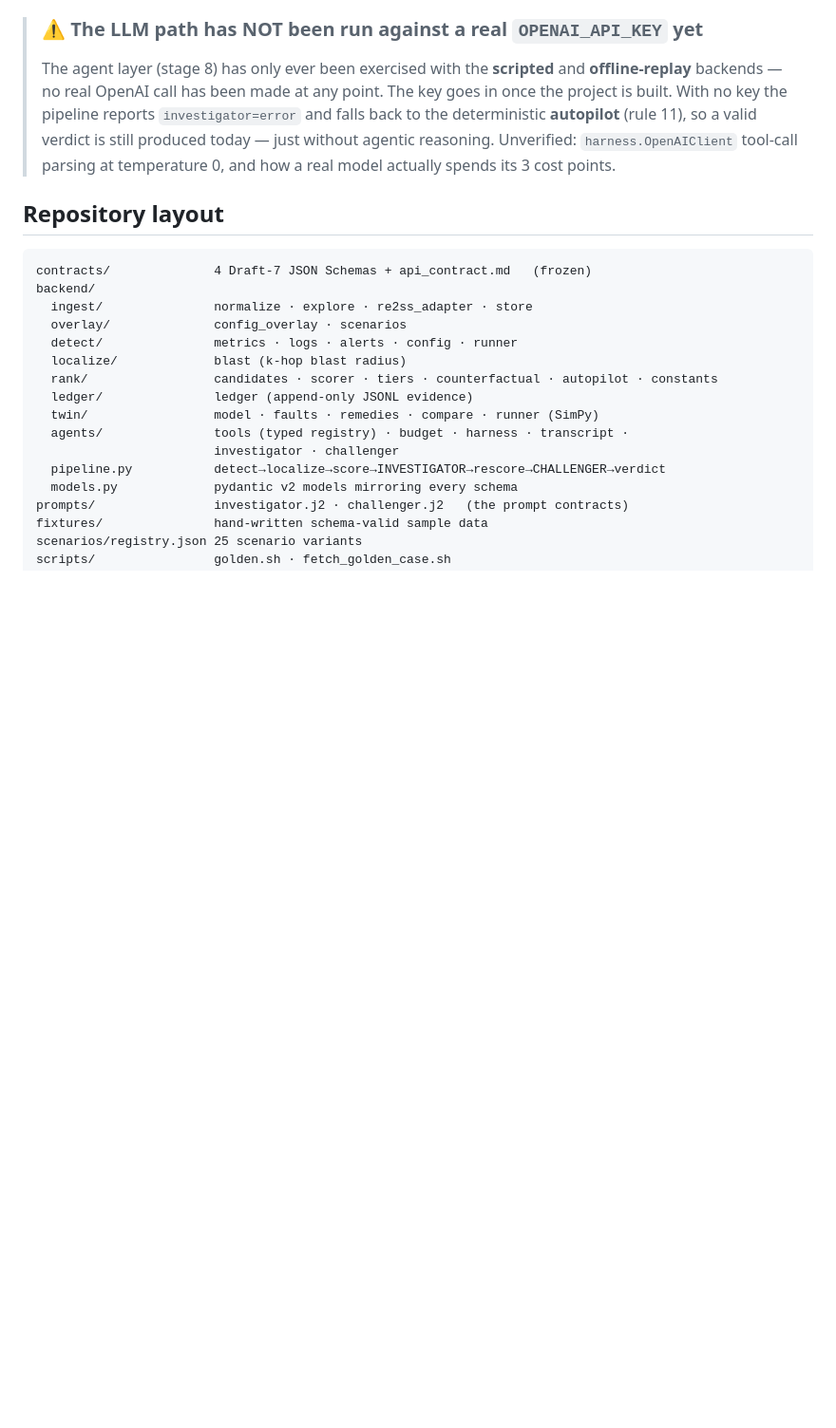
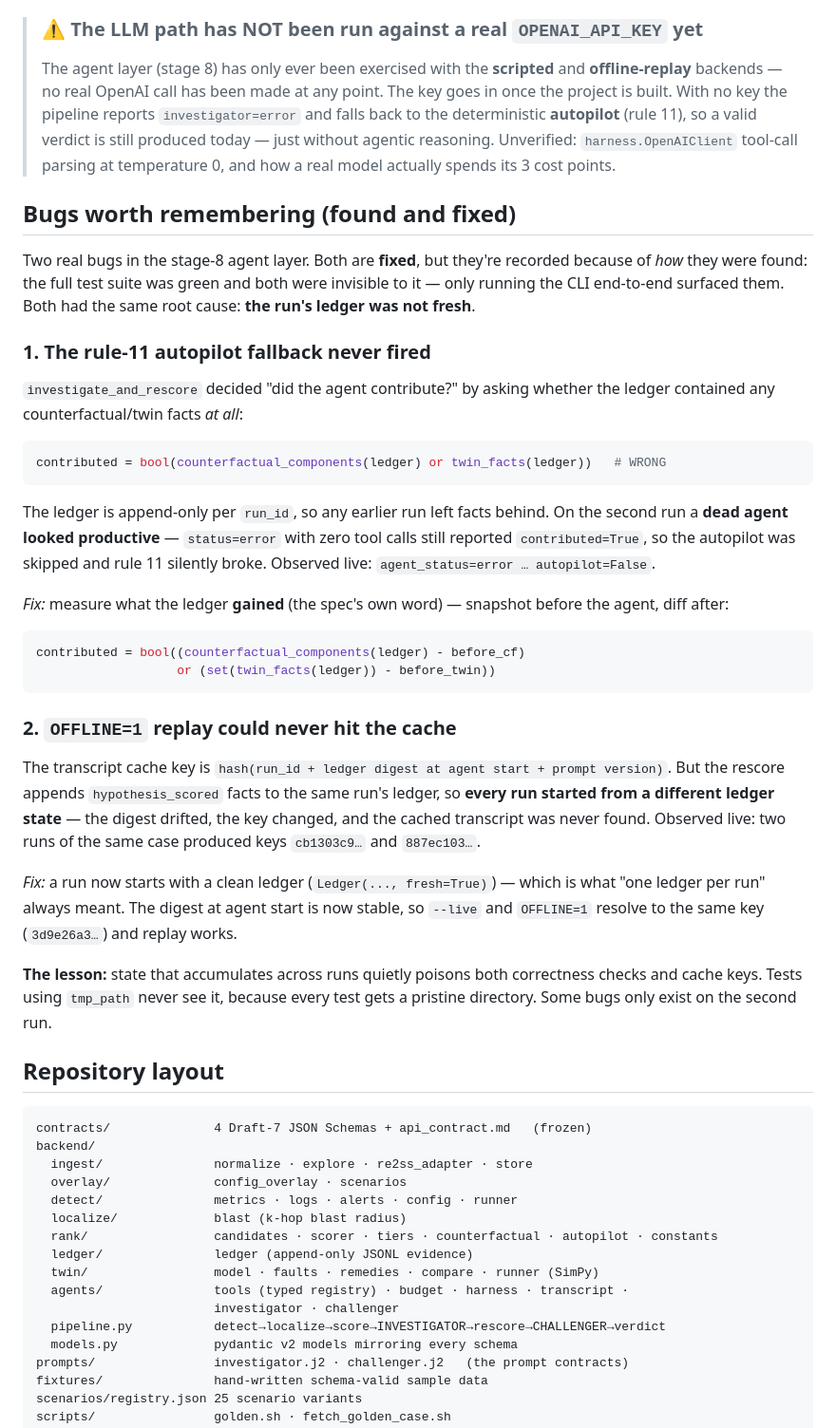
Before and after one commit to Nikshay1/one-shot-Network-topology, a Markdown page: README.md, the part around the change. Shown at 95% size. Drawn GitHub-style; blank space fills up the shorter version.

Commit message:
README: document the two stage-8 bugs found by running the CLI
Records both bugs (fixed) with symptom, root cause, and fix:
  1. the rule-11 autopilot fallback never fired — "contributed" counted
     pre-existing ledger facts, so on a second run a dead agent looked productive
     and the fallback was silently skipped;
  2. OFFLINE=1 replay could never hit the cache — the ledger accumulated across
     runs, drifting the digest and therefore the transcript cache key.

Both shared a root cause (the run's ledger was not fresh) and both were invisible
to a green test suite because tests use pristine tmp_path dirs — only the CLI's
second run exposed them.

Co-Authored-By: Claude Opus 4.8 (1M context) <noreply@anthropic.com>

````diff
--- a/README.md
+++ b/README.md
@@ -47,6 +47,48 @@ runs **193 tests** plus end-to-end data checks for stages 2–8 (~3.5 min).
 > so a valid verdict is still produced today — just without agentic reasoning.
 > Unverified: `harness.OpenAIClient` tool-call parsing at temperature 0, and how a
 > real model actually spends its 3 cost points.
+
+## Bugs worth remembering (found and fixed)
+
+Two real bugs in the stage-8 agent layer. Both are **fixed**, but they're recorded
+because of *how* they were found: the full test suite was green and both were
+invisible to it — only running the CLI end-to-end surfaced them. Both had the same
+root cause: **the run's ledger was not fresh**.
+
+### 1. The rule-11 autopilot fallback never fired
+`investigate_and_rescore` decided "did the agent contribute?" by asking whether the
+ledger contained any counterfactual/twin facts *at all*:
+
+```python
+contributed = bool(counterfactual_components(ledger) or twin_facts(ledger))   # WRONG
+```
+
+The ledger is append-only per `run_id`, so any earlier run left facts behind. On the
+second run a **dead agent looked productive** — `status=error` with zero tool calls
+still reported `contributed=True`, so the autopilot was skipped and rule 11 silently
+broke. Observed live: `agent_status=error … autopilot=False`.
+
+*Fix:* measure what the ledger **gained** (the spec's own word) — snapshot before the
+agent, diff after:
+```python
+contributed = bool((counterfactual_components(ledger) - before_cf)
+                   or (set(twin_facts(ledger)) - before_twin))
+```
+
+### 2. `OFFLINE=1` replay could never hit the cache
+The transcript cache key is `hash(run_id + ledger digest at agent start + prompt
+version)`. But the rescore appends `hypothesis_scored` facts to the same run's
+ledger, so **every run started from a different ledger state** — the digest drifted,
+the key changed, and the cached transcript was never found. Observed live: two runs
+of the same case produced keys `cb1303c9…` and `887ec103…`.
+
+*Fix:* a run now starts with a clean ledger (`Ledger(..., fresh=True)`) — which is
+what "one ledger per run" always meant. The digest at agent start is now stable, so
+`--live` and `OFFLINE=1` resolve to the same key (`3d9e26a3…`) and replay works.
+
+**The lesson:** state that accumulates across runs quietly poisons both correctness
+checks and cache keys. Tests using `tmp_path` never see it, because every test gets a
+pristine directory. Some bugs only exist on the second run.
 
 ## Repository layout
 
````
